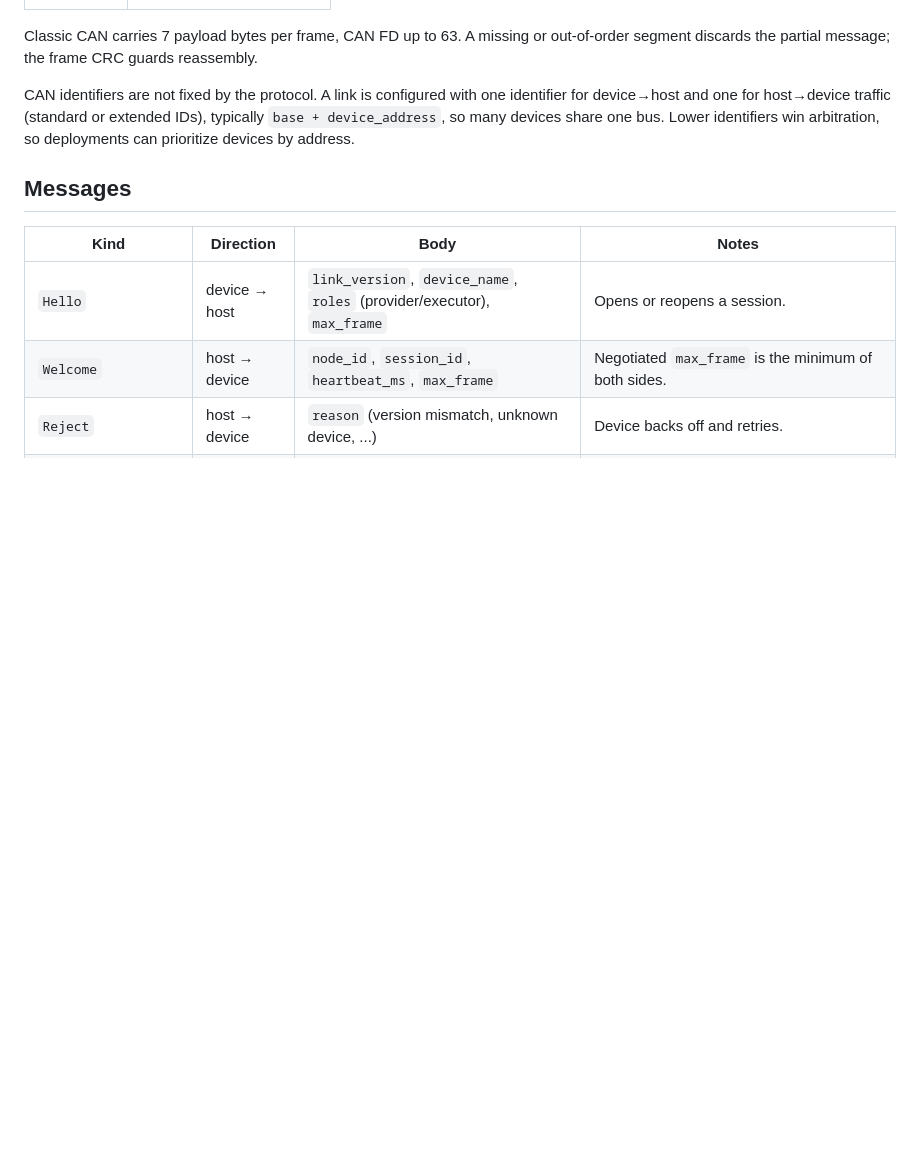
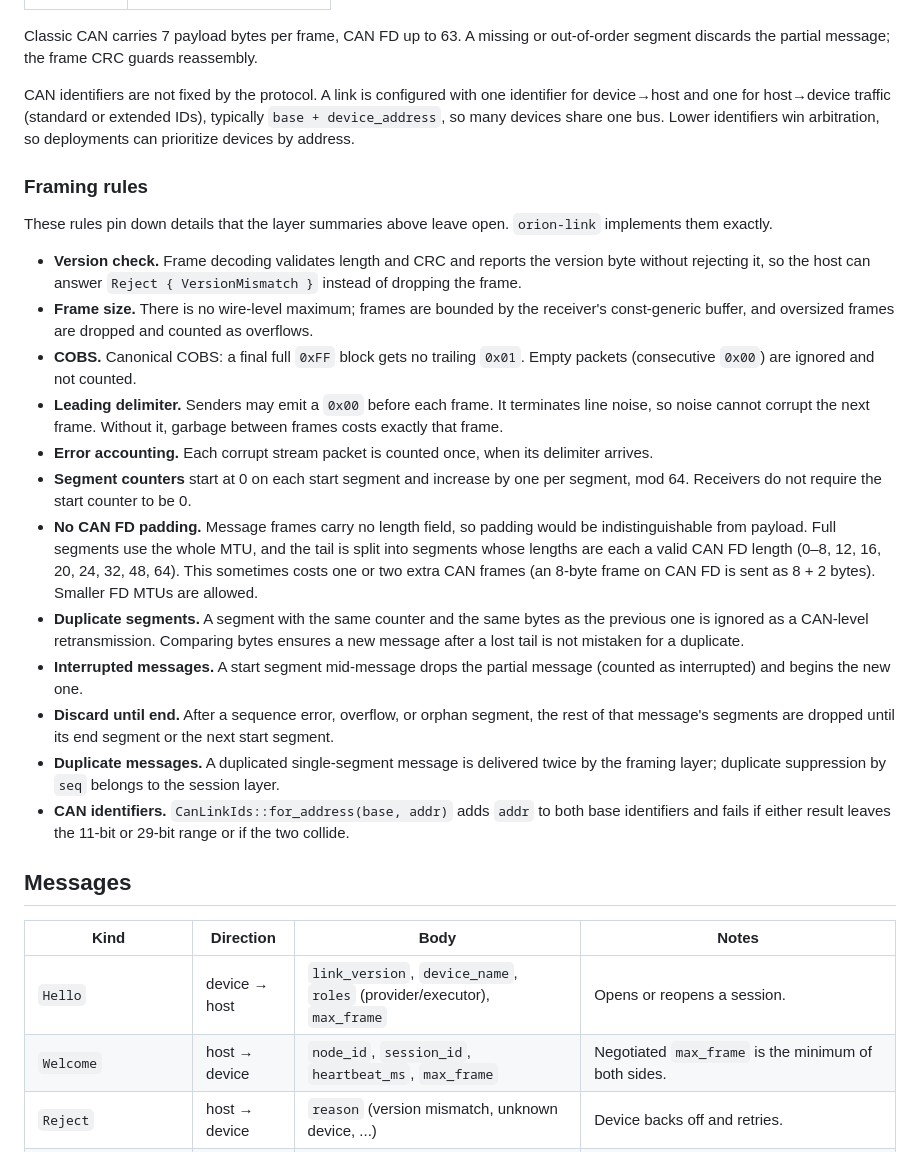
Before and after one commit to Prometheus-Dynamics/Orion, a Markdown page: docs/link-protocol.md, the part around the change. Drawn GitHub-style; blank space fills up the shorter version.

Commit message:
Fold framing-rule clarifications into the link protocol spec
Co-Authored-By: Claude Opus 5.5 <noreply@anthropic.com>

```diff
--- a/docs/link-protocol.md
+++ b/docs/link-protocol.md
@@ -84,6 +84,39 @@ device→host and one for host→device traffic (standard or extended IDs), typi
 `base + device_address`, so many devices share one bus. Lower identifiers win arbitration, so
 deployments can prioritize devices by address.
 
+### Framing rules
+
+These rules pin down details that the layer summaries above leave open. `orion-link` implements
+them exactly.
+
+- **Version check.** Frame decoding validates length and CRC and reports the version byte without
+  rejecting it, so the host can answer `Reject { VersionMismatch }` instead of dropping the frame.
+- **Frame size.** There is no wire-level maximum; frames are bounded by the receiver's
+  const-generic buffer, and oversized frames are dropped and counted as overflows.
+- **COBS.** Canonical COBS: a final full `0xFF` block gets no trailing `0x01`. Empty packets
+  (consecutive `0x00`) are ignored and not counted.
+- **Leading delimiter.** Senders may emit a `0x00` before each frame. It terminates line noise, so
+  noise cannot corrupt the next frame. Without it, garbage between frames costs exactly that frame.
+- **Error accounting.** Each corrupt stream packet is counted once, when its delimiter arrives.
+- **Segment counters** start at 0 on each start segment and increase by one per segment, mod 64.
+  Receivers do not require the start counter to be 0.
+- **No CAN FD padding.** Message frames carry no length field, so padding would be
+  indistinguishable from payload. Full segments use the whole MTU, and the tail is split into
+  segments whose lengths are each a valid CAN FD length (0–8, 12, 16, 20, 24, 32, 48, 64). This
+  sometimes costs one or two extra CAN frames (an 8-byte frame on CAN FD is sent as 8 + 2 bytes).
+  Smaller FD MTUs are allowed.
+- **Duplicate segments.** A segment with the same counter and the same bytes as the previous one is
+  ignored as a CAN-level retransmission. Comparing bytes ensures a new message after a lost tail is
+  not mistaken for a duplicate.
+- **Interrupted messages.** A start segment mid-message drops the partial message (counted as
+  interrupted) and begins the new one.
+- **Discard until end.** After a sequence error, overflow, or orphan segment, the rest of that
+  message's segments are dropped until its end segment or the next start segment.
+- **Duplicate messages.** A duplicated single-segment message is delivered twice by the framing
+  layer; duplicate suppression by `seq` belongs to the session layer.
+- **CAN identifiers.** `CanLinkIds::for_address(base, addr)` adds `addr` to both base identifiers and
+  fails if either result leaves the 11-bit or 29-bit range or if the two collide.
+
 ## Messages
 
 | Kind | Direction | Body | Notes |
```
